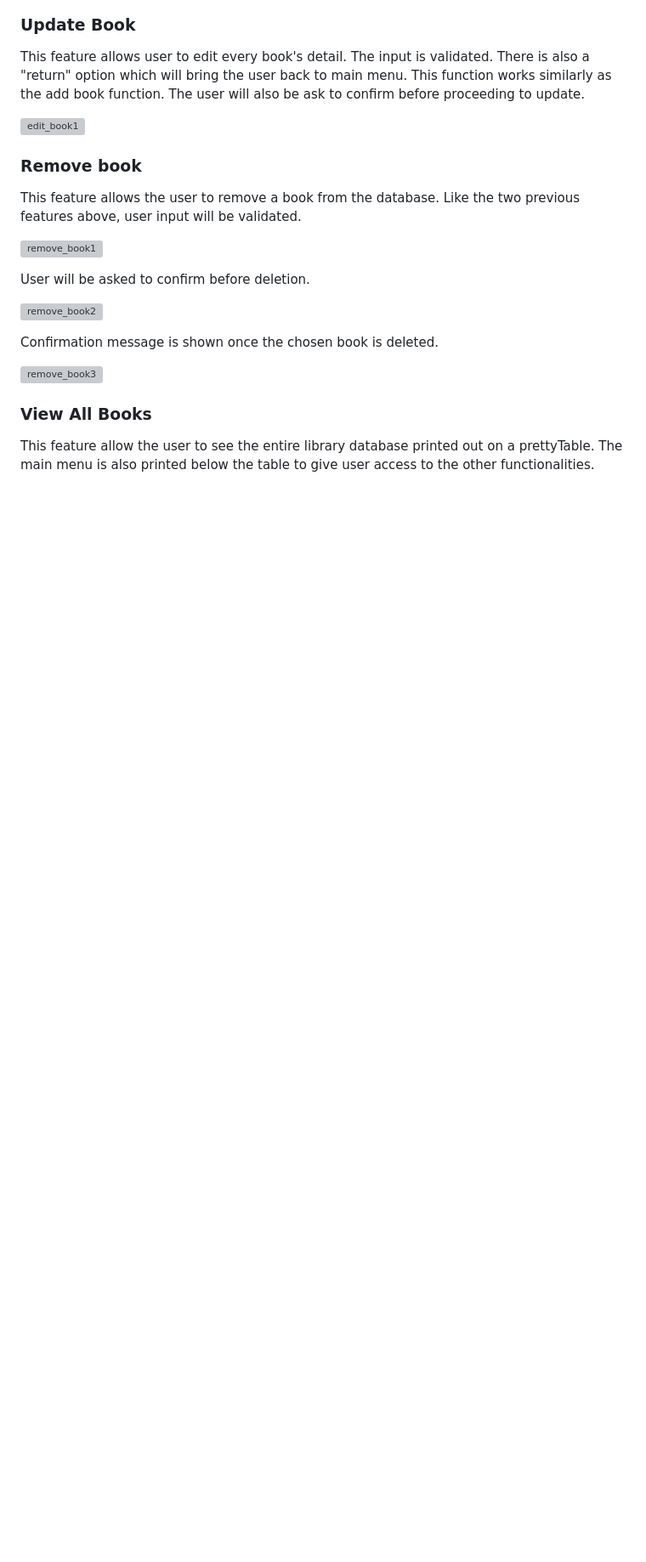
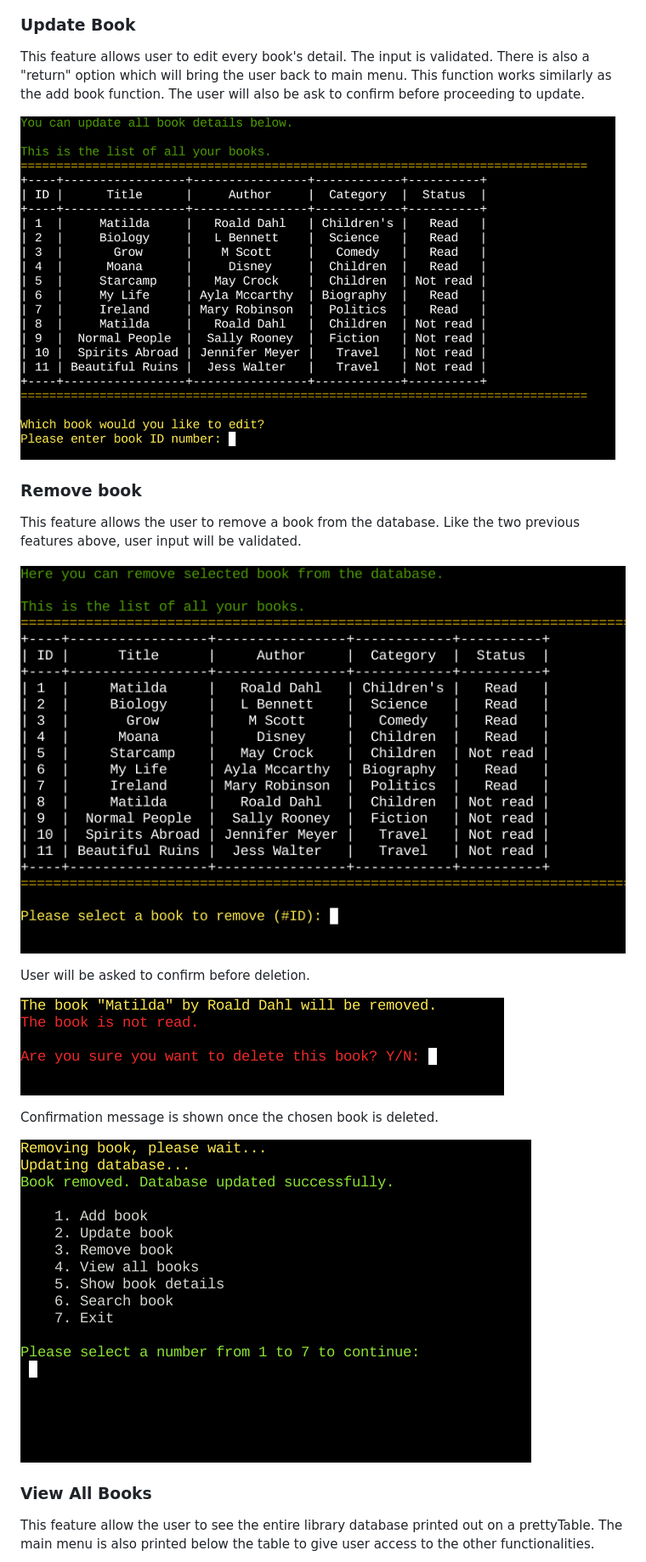
Before and after one commit to Aylamccarthy/home-library, a Markdown page: README.md, the part around one of its changes. Shown at 85% size. Rendered like a GitHub page; blank space fills up the shorter version; grey boxes are pictures that could not be loaded.

```diff
--- a/README.md
+++ b/README.md
@@ -143,22 +143,22 @@ There is also a "return" option which will bring the user back to main menu.
 This function works similarly as the add book function. The user will also be
 ask to confirm before proceeding to update.
 
-![edit_book1](../home-library/views/images/edit_book1.png)
+![edit_book1](views/images/edit_book1.png)
 
 ### Remove book
 
 This feature allows the user to remove a book from the database.
 Like the two previous features above, user input will be validated.
 
-![remove_book1](../home-library/views/images/remove_book1.png)
+![remove_book1](views/images/remove_book1.png)
 
 User will be asked to confirm before deletion.
 
-![remove_book2](../home-library/views/images/remove_book2.png)
+![remove_book2](views/images/remove_book2.png)
 
 Confirmation message is shown once the chosen book is deleted.
 
-![remove_book3](../home-library/views/images/remove_book3.png)
+![remove_book3](views/images/remove_book3.png)
 
 ### View All Books
 
```
Also changed, not shown: other parts of README.md (+15 -15 lines).
